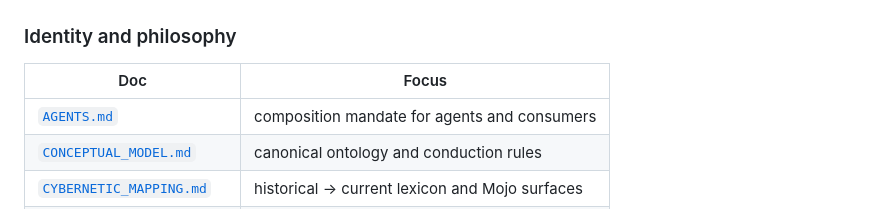
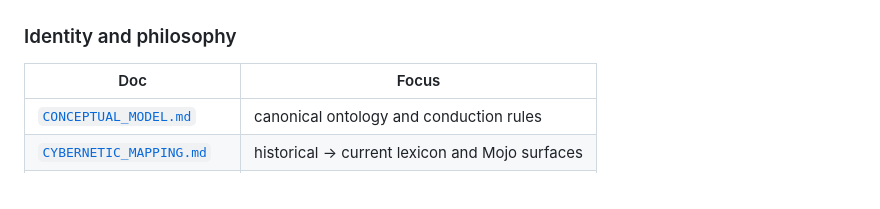
Before and after one commit to mikolaj92/Fala, a Markdown page: README.md, the part around the change. GitHub-like rendering.

Commit message:
Drop the AGENTS.md row from the README.
The file is gone, so the index entry goes with it.

```diff
--- a/README.md
+++ b/README.md
@@ -173,7 +173,6 @@ continue to own run creation and finalization policy.
 
 | Doc | Focus |
 | --- | --- |
-| [`AGENTS.md`](AGENTS.md) | composition mandate for agents and consumers |
 | [`CONCEPTUAL_MODEL.md`](docs/CONCEPTUAL_MODEL.md) | canonical ontology and conduction rules |
 | [`CYBERNETIC_MAPPING.md`](docs/CYBERNETIC_MAPPING.md) | historical → current lexicon and Mojo surfaces |
 | [`UNIX_AND_CYBERNETICS.md`](docs/UNIX_AND_CYBERNETICS.md) | Unix composition and cybernetic synthesis |
```
